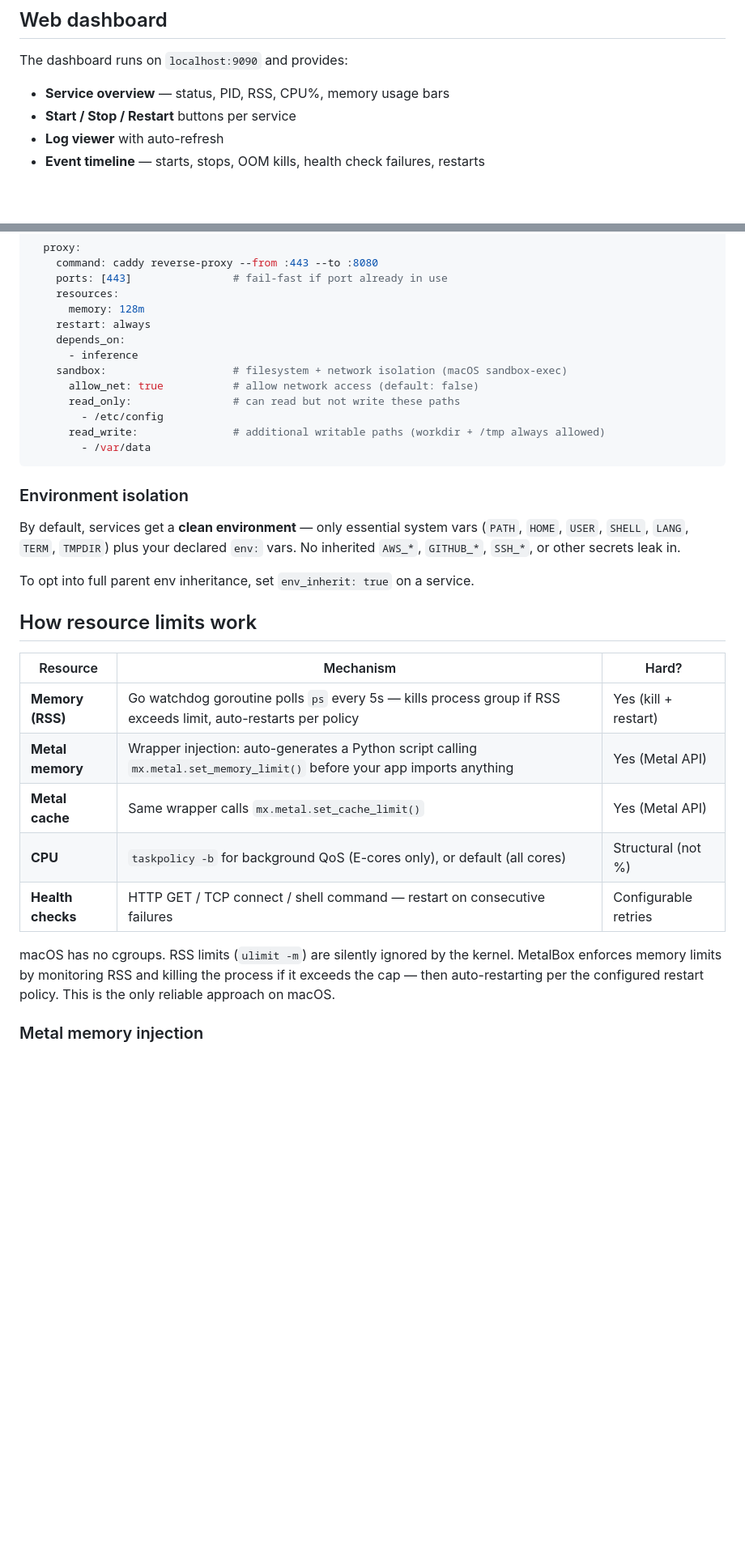
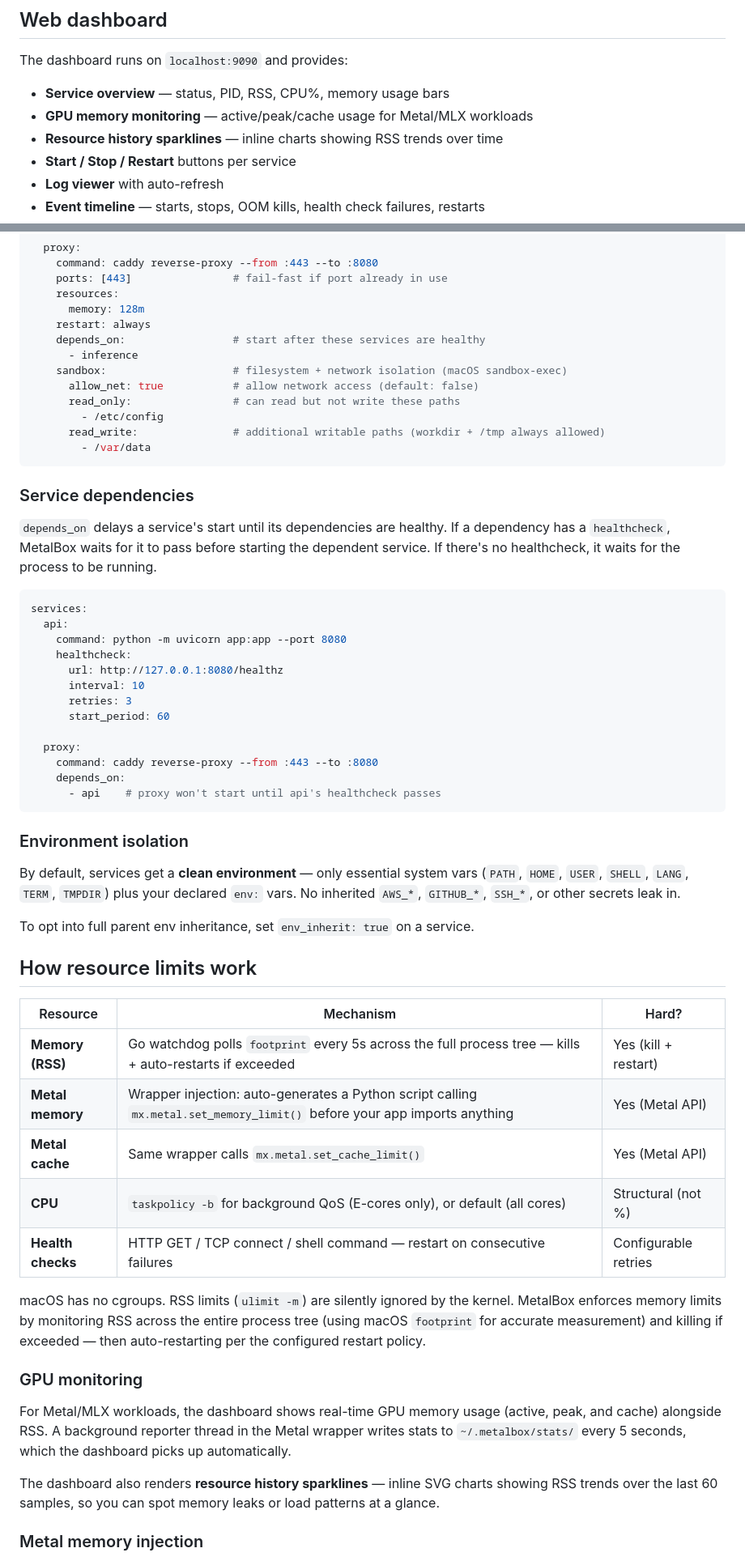
Before and after one commit to ronxldwilson/MetalBox, a Markdown page: README.md, 2 parts joined by grey strips. Shown at 81% size. GitHub-like rendering; blank space fills up the shorter version.

Commit message:
docs: add new features to README (GPU monitoring, run command, depends_on, multi-platform)
Co-Authored-By: Claude Opus 4.6 <noreply@anthropic.com>

````diff
--- a/README.md
+++ b/README.md
@@ -60,6 +60,8 @@ metalbox serve
 The dashboard runs on `localhost:9090` and provides:
 
 - **Service overview** — status, PID, RSS, CPU%, memory usage bars
+- **GPU memory monitoring** — active/peak/cache usage for Metal/MLX workloads
+- **Resource history sparklines** — inline charts showing RSS trends over time
 - **Start / Stop / Restart** buttons per service
 - **Log viewer** with auto-refresh
 - **Event timeline** — starts, stops, OOM kills, health check failures, restarts
@@ -114,7 +136,7 @@ services:
     resources:
       memory: 128m
     restart: always
-    depends_on:
+    depends_on:                 # start after these services are healthy
       - inference
     sandbox:                    # filesystem + network isolation (macOS sandbox-exec)
       allow_net: true           # allow network access (default: false)
@@ -122,6 +144,26 @@ services:
         - /etc/config
       read_write:               # additional writable paths (workdir + /tmp always allowed)
         - /var/data
+```
+
+### Service dependencies
+
+`depends_on` delays a service's start until its dependencies are healthy. If a dependency has a `healthcheck`, MetalBox waits for it to pass before starting the dependent service. If there's no healthcheck, it waits for the process to be running.
+
+```yaml
+services:
+  api:
+    command: python -m uvicorn app:app --port 8080
+    healthcheck:
+      url: http://127.0.0.1:8080/healthz
+      interval: 10
+      retries: 3
+      start_period: 60
+
+  proxy:
+    command: caddy reverse-proxy --from :443 --to :8080
+    depends_on:
+      - api    # proxy won't start until api's healthcheck passes
 ```
 
 ### Environment isolation
@@ -134,13 +176,19 @@ To opt into full parent env inheritance, set `env_inherit: true` on a service.
 
 | Resource | Mechanism | Hard? |
 |----------|-----------|-------|
-| **Memory (RSS)** | Go watchdog goroutine polls `ps` every 5s — kills process group if RSS exceeds limit, auto-restarts per policy | Yes (kill + restart) |
+| **Memory (RSS)** | Go watchdog polls `footprint` every 5s across the full process tree — kills + auto-restarts if exceeded | Yes (kill + restart) |
 | **Metal memory** | Wrapper injection: auto-generates a Python script calling `mx.metal.set_memory_limit()` before your app imports anything | Yes (Metal API) |
 | **Metal cache** | Same wrapper calls `mx.metal.set_cache_limit()` | Yes (Metal API) |
 | **CPU** | `taskpolicy -b` for background QoS (E-cores only), or default (all cores) | Structural (not %) |
 | **Health checks** | HTTP GET / TCP connect / shell command — restart on consecutive failures | Configurable retries |
 
-macOS has no cgroups. RSS limits (`ulimit -m`) are silently ignored by the kernel. MetalBox enforces memory limits by monitoring RSS and killing the process if it exceeds the cap — then auto-restarting per the configured restart policy. This is the only reliable approach on macOS.
+macOS has no cgroups. RSS limits (`ulimit -m`) are silently ignored by the kernel. MetalBox enforces memory limits by monitoring RSS across the entire process tree (using macOS `footprint` for accurate measurement) and killing if exceeded — then auto-restarting per the configured restart policy.
+
+### GPU monitoring
+
+For Metal/MLX workloads, the dashboard shows real-time GPU memory usage (active, peak, and cache) alongside RSS. A background reporter thread in the Metal wrapper writes stats to `~/.metalbox/stats/` every 5 seconds, which the dashboard picks up automatically.
+
+The dashboard also renders **resource history sparklines** — inline SVG charts showing RSS trends over the last 60 samples, so you can spot memory leaks or load patterns at a glance.
 
 ### Metal memory injection
 
````
Also changed, not shown: other parts of README.md (+22 -0 lines).
